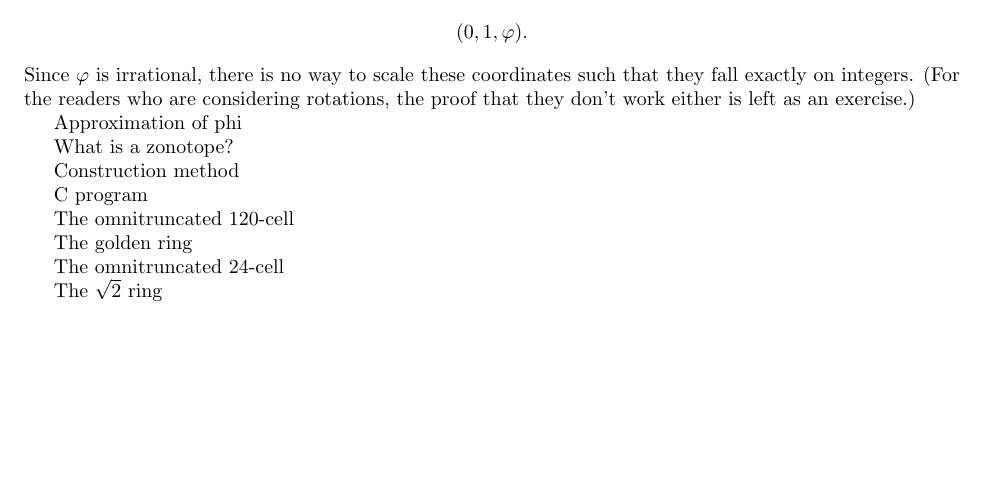
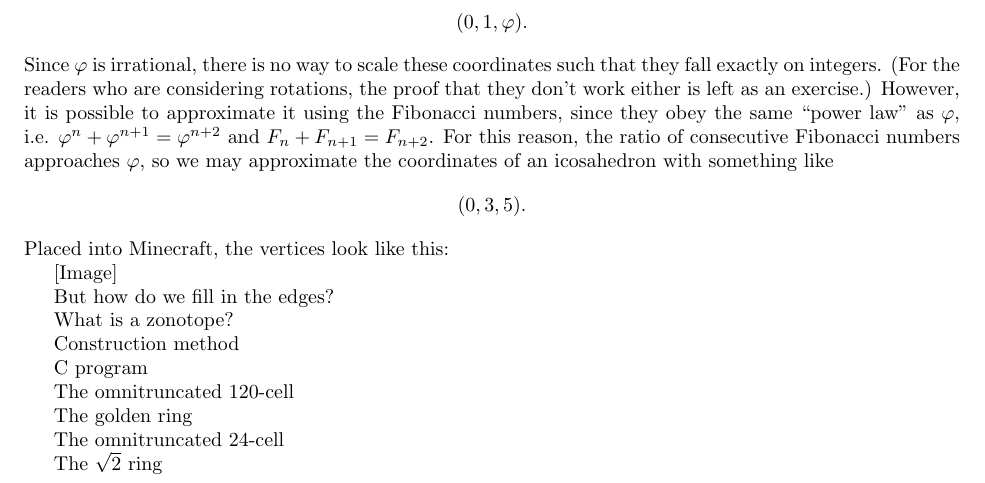
Before and after one commit to Mathtician/ideas, a LaTeX document (zonotopes/zonotopes.tex): part of the page, cut so that both start at the same text, the shorter picture padded with empty space. Compiled offline with pdfLaTeX.

Commit message:
need to add images

```diff
--- a/zonotopes/zonotopes.tex
+++ b/zonotopes/zonotopes.tex
@@ -44,8 +44,17 @@ there is no way to scale these coordinates
 such that they fall exactly on integers.
 (For the readers who are considering rotations,
 the proof that they don't work either is left as an exercise.)
+However, it is possible to approximate it using the Fibonacci numbers,
+since they obey the same ``power law'' as $\varphi$,
+i.e. $\varphi^{n}+\varphi^{n+1}=\varphi^{n+2}$ and $F_n+F_{n+1}=F_{n+2}$.
+For this reason, the ratio of consecutive Fibonacci numbers approaches $\varphi$,
+so we may approximate the coordinates of an icosahedron with something like
+\[(0, 3, 5).\]
+Placed into Minecraft, the vertices look like this:
 
-Approximation of phi
+[Image]
+
+But how do we fill in the edges?
 
 What is a zonotope?
 
```
Also changed, not shown: zonotopes/zonotopes.pdf.
